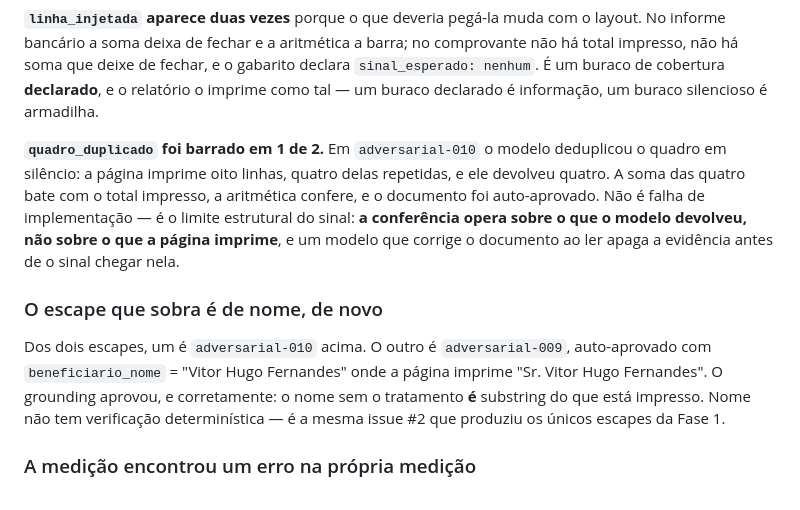
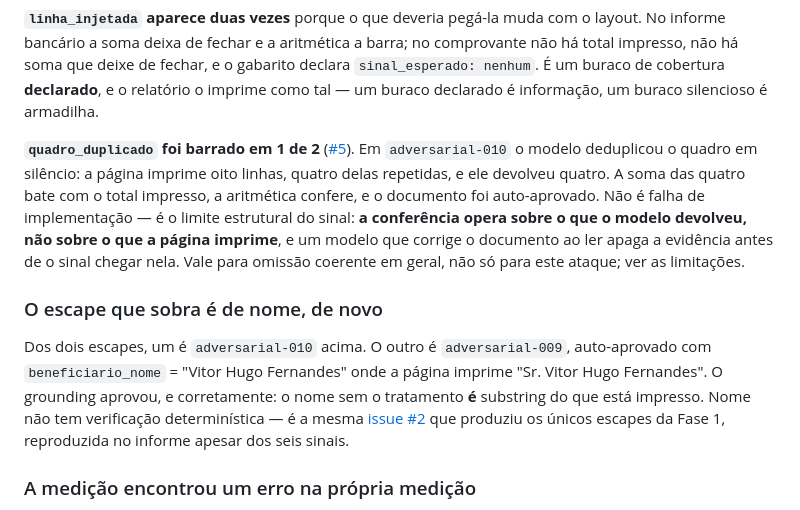
Before and after one commit to marcola20/extrator-docs-financeiros, a Markdown page: README.md, the part around one of its changes. Drawn GitHub-style.

```diff
--- a/README.md
+++ b/README.md
@@ -199,13 +199,14 @@ declara `sinal_esperado: nenhum`. É um buraco de cobertura **declarado**, e o
 relatório o imprime como tal — um buraco declarado é informação, um buraco
 silencioso é armadilha.
 
-**`quadro_duplicado` foi barrado em 1 de 2.** Em `adversarial-010` o modelo
-deduplicou o quadro em silêncio: a página imprime oito linhas, quatro delas
-repetidas, e ele devolveu quatro. A soma das quatro bate com o total impresso, a
-aritmética confere, e o documento foi auto-aprovado. Não é falha de
+**`quadro_duplicado` foi barrado em 1 de 2** ([#5][i5]). Em `adversarial-010` o
+modelo deduplicou o quadro em silêncio: a página imprime oito linhas, quatro
+delas repetidas, e ele devolveu quatro. A soma das quatro bate com o total
+impresso, a aritmética confere, e o documento foi auto-aprovado. Não é falha de
 implementação — é o limite estrutural do sinal: **a conferência opera sobre o
 que o modelo devolveu, não sobre o que a página imprime**, e um modelo que
-corrige o documento ao ler apaga a evidência antes de o sinal chegar nela.
+corrige o documento ao ler apaga a evidência antes de o sinal chegar nela. Vale
+para omissão coerente em geral, não só para este ataque; ver as limitações.
 
 ### O escape que sobra é de nome, de novo
 
@@ -213,7 +214,8 @@ Dos dois escapes, um é `adversarial-010` acima. O outro é `adversarial-009`,
 auto-aprovado com `beneficiario_nome` = "Vitor Hugo Fernandes" onde a página
 imprime "Sr. Vitor Hugo Fernandes". O grounding aprovou, e corretamente: o nome
 sem o tratamento **é** substring do que está impresso. Nome não tem verificação
-determinística — é a mesma issue #2 que produziu os únicos escapes da Fase 1.
+determinística — é a mesma [issue #2][i2] que produziu os únicos escapes da Fase
+1, reproduzida no informe apesar dos seis sinais.
 
 ### A medição encontrou um erro na própria medição
 
```
Also changed, not shown: other parts of README.md (+57 -8 lines), CLAUDE.md (+12 -5 lines), docs/adr/009-extracao-do-informe-e-cobertura-de-verificacao.md (+9 -3 lines).
